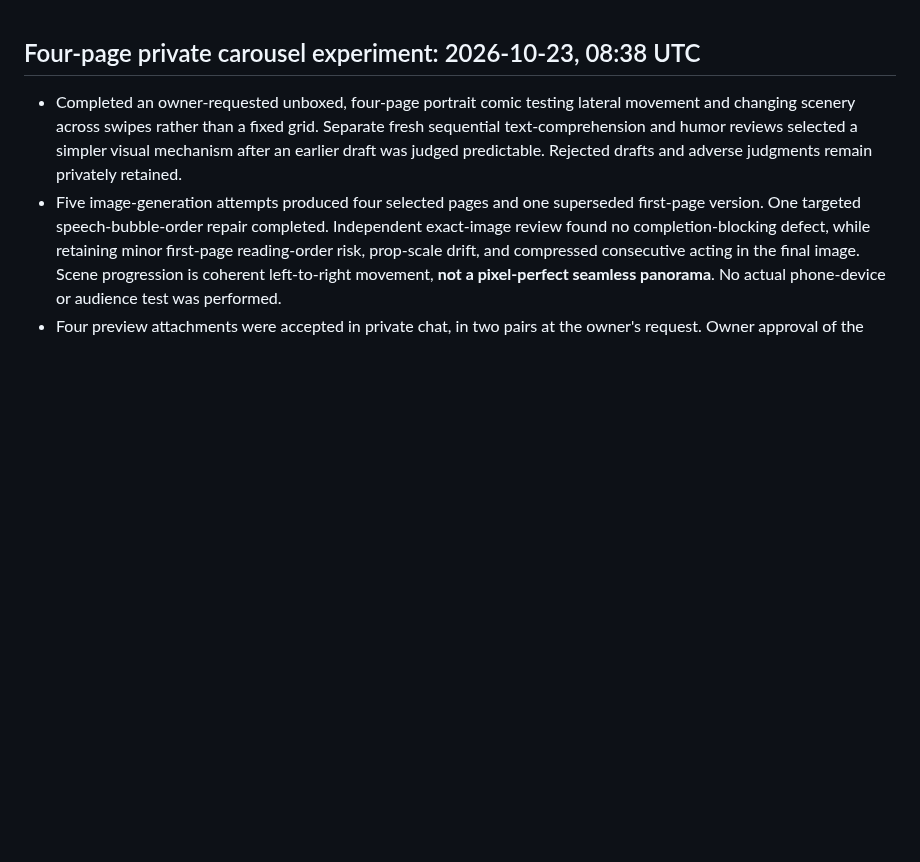
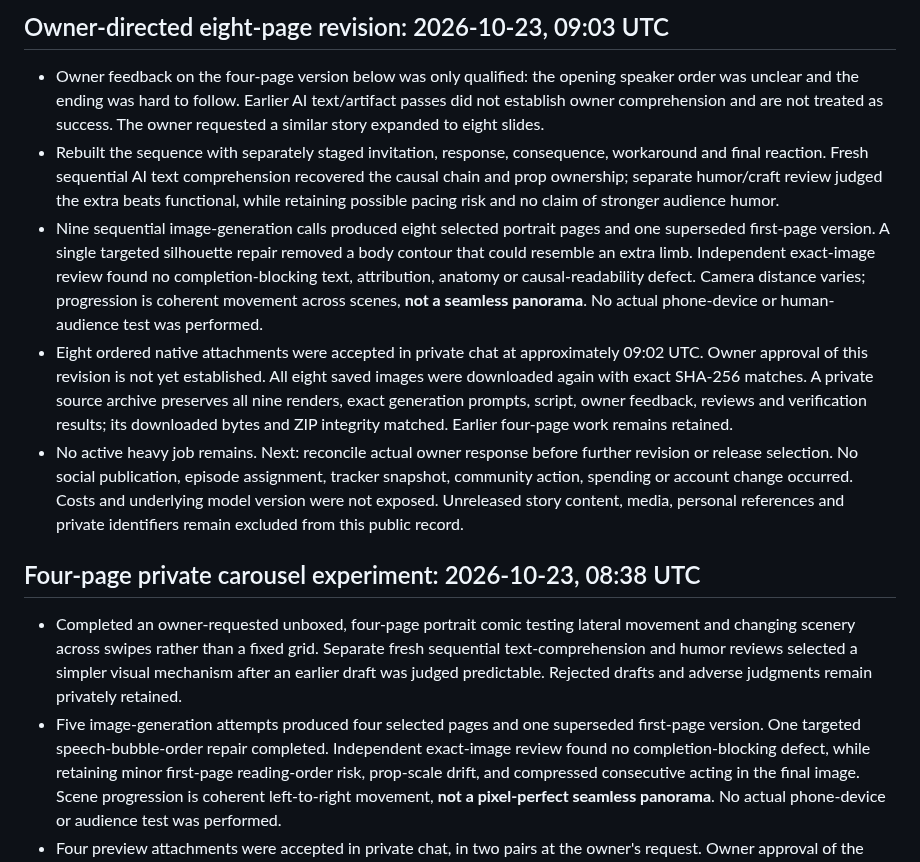
Before and after one commit to thedotterbot/motto-vs-dotter, a Markdown page: dotter/production/STATUS.md, the part around the change. Drawn GitHub-style; blank space fills up the shorter version.

Commit message:
Record owner-directed eight-page revision and verification limits

```diff
--- a/dotter/production/STATUS.md
+++ b/dotter/production/STATUS.md
@@ -1,3 +1,11 @@
+## Owner-directed eight-page revision: 2026-10-23, 09:03 UTC
+
+- Owner feedback on the four-page version below was only qualified: the opening speaker order was unclear and the ending was hard to follow. Earlier AI text/artifact passes did not establish owner comprehension and are not treated as success. The owner requested a similar story expanded to eight slides.
+- Rebuilt the sequence with separately staged invitation, response, consequence, workaround and final reaction. Fresh sequential AI text comprehension recovered the causal chain and prop ownership; separate humor/craft review judged the extra beats functional, while retaining possible pacing risk and no claim of stronger audience humor.
+- Nine sequential image-generation calls produced eight selected portrait pages and one superseded first-page version. A single targeted silhouette repair removed a body contour that could resemble an extra limb. Independent exact-image review found no completion-blocking text, attribution, anatomy or causal-readability defect. Camera distance varies; progression is coherent movement across scenes, **not a seamless panorama**. No actual phone-device or human-audience test was performed.
+- Eight ordered native attachments were accepted in private chat at approximately 09:02 UTC. Owner approval of this revision is not yet established. All eight saved images were downloaded again with exact SHA-256 matches. A private source archive preserves all nine renders, exact generation prompts, script, owner feedback, reviews and verification results; its downloaded bytes and ZIP integrity matched. Earlier four-page work remains retained.
+- No active heavy job remains. Next: reconcile actual owner response before further revision or release selection. No social publication, episode assignment, tracker snapshot, community action, spending or account change occurred. Costs and underlying model version were not exposed. Unreleased story content, media, personal references and private identifiers remain excluded from this public record.
+
 ## Four-page private carousel experiment: 2026-10-23, 08:38 UTC
 
 - Completed an owner-requested unboxed, four-page portrait comic testing lateral movement and changing scenery across swipes rather than a fixed grid. Separate fresh sequential text-comprehension and humor reviews selected a simpler visual mechanism after an earlier draft was judged predictable. Rejected drafts and adverse judgments remain privately retained.
```
